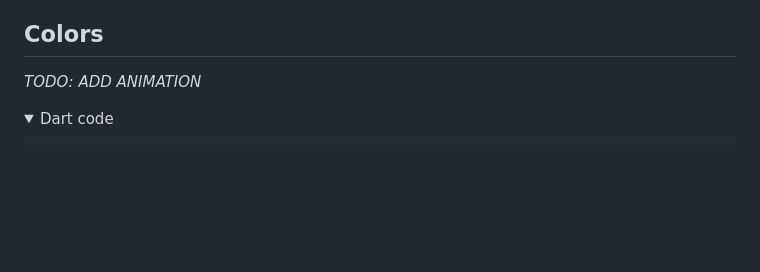
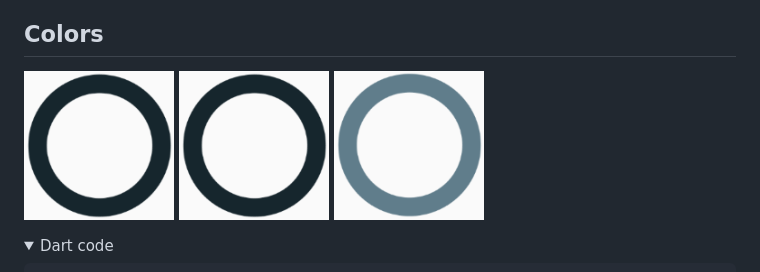
Before and after one commit to Nulllix/simple_circular_progress_bar, a Markdown page: README.md, the part around the change. Drawn GitHub-style; pictures changed too: doc_images/example_01.gif (added), doc_images/example_02.gif (added), doc_images/example_03.gif (added); folded sections open; blank space fills up the shorter version.

Commit message:
feat: Added gifs for examples 1, 2, 3.

```diff
--- a/README.md
+++ b/README.md
@@ -34,7 +34,8 @@ Example numbers correspond to their numbers in the code.
 To quickly find examples in the repository, look in the code: 'EXAMPLE CODE'.
 
 ## Colors
-*TODO: ADD ANIMATION*
+![Example 01](doc_images/example_01.gif) ![Example 02](doc_images/example_02.gif) ![Example 03](doc_images/example_03.gif)
+
 <details>
     <summary>Dart code</summary>
 
```
